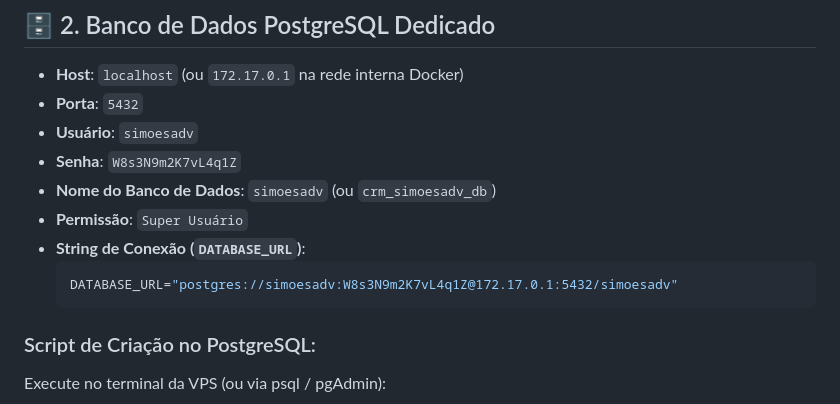
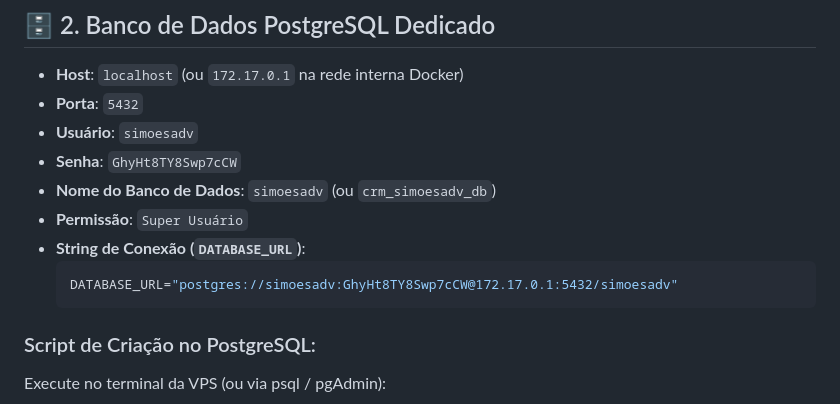
Before and after one commit to Webber03/atendi-simoesadv, a Markdown page: SIMOES_ADV_MEMORIA_PROJETO.md, the part around the change. GitHub-like rendering.

Commit message:
docs: atualiza senha do banco postgresql simoesadv

````diff
--- a/SIMOES_ADV_MEMORIA_PROJETO.md
+++ b/SIMOES_ADV_MEMORIA_PROJETO.md
@@ -24,12 +24,12 @@ Este repositório contém a aplicação CRM whitelabel configurada exclusivament
 - **Host**: `localhost` (ou `172.17.0.1` na rede interna Docker)
 - **Porta**: `5432`
 - **Usuário**: `simoesadv`
-- **Senha**: `W8s3N9m2K7vL4q1Z`
+- **Senha**: `GhyHt8TY8Swp7cCW`
 - **Nome do Banco de Dados**: `simoesadv` (ou `crm_simoesadv_db`)
 - **Permissão**: `Super Usuário`
 - **String de Conexão (`DATABASE_URL`)**:
   ```env
-  DATABASE_URL="postgres://simoesadv:W8s3N9m2K7vL4q1Z@172.17.0.1:5432/simoesadv"
+  DATABASE_URL="postgres://simoesadv:GhyHt8TY8Swp7cCW@172.17.0.1:5432/simoesadv"
   ```
 
 ### Script de Criação no PostgreSQL:
````
